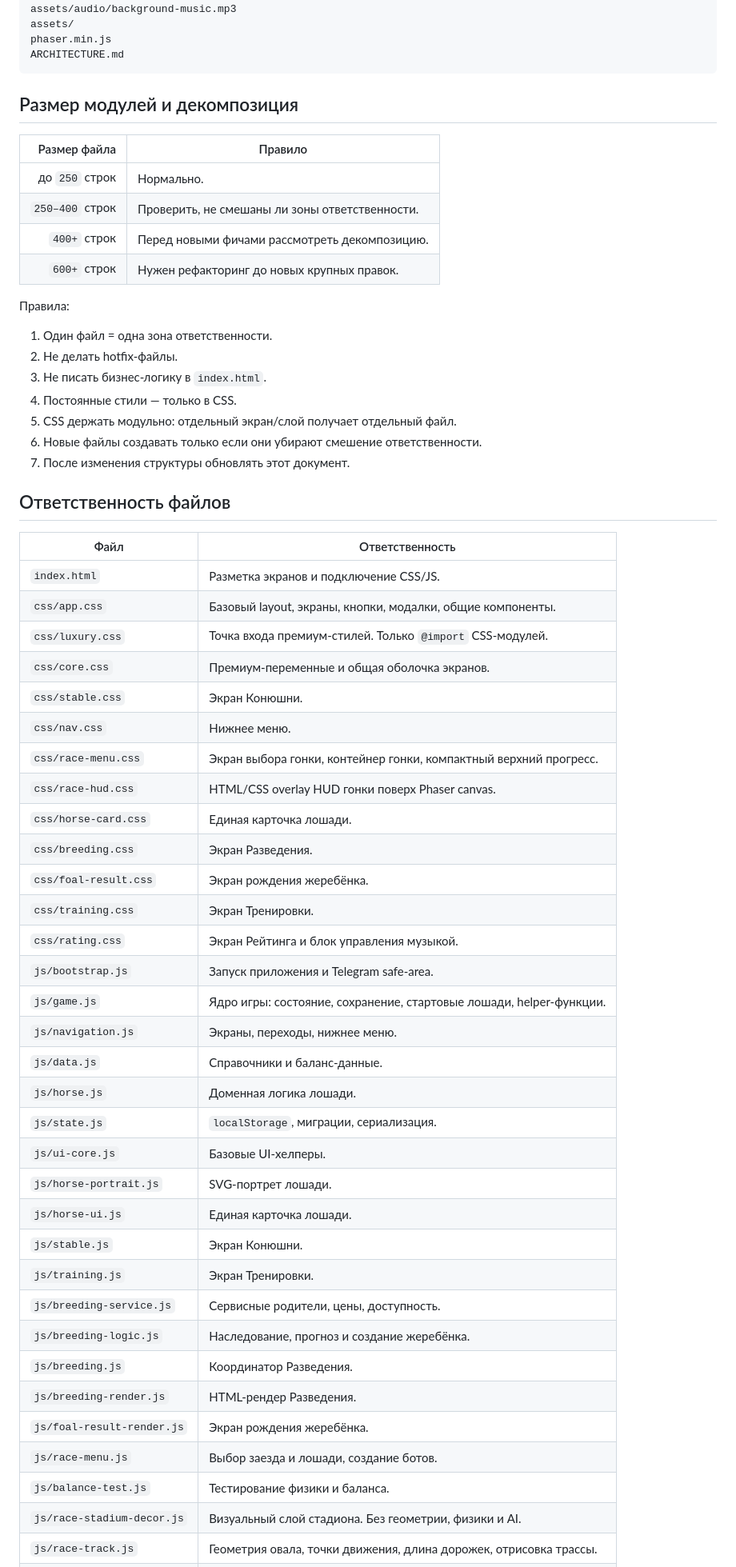
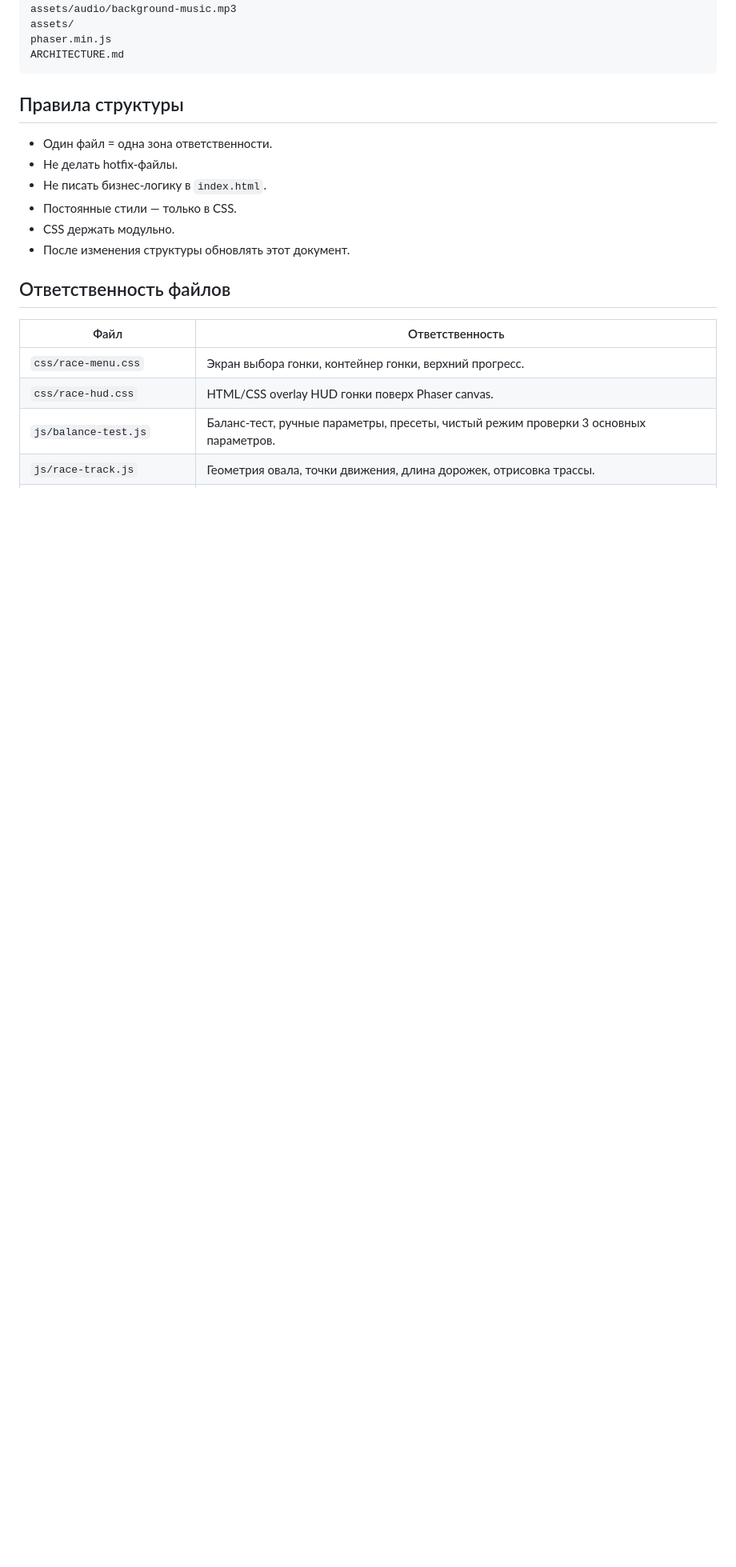
Before and after one commit to Eskoff93/Skachki, a Markdown page: ARCHITECTURE.md, the part around one of its changes. Shown at 80% size. GitHub-like rendering; blank space fills up the shorter version.

````diff
--- a/ARCHITECTURE.md
+++ b/ARCHITECTURE.md
@@ -56,59 +56,20 @@ phaser.min.js
 ARCHITECTURE.md
 ```
 
-## Размер модулей и декомпозиция
+## Правила структуры
 
-| Размер файла | Правило |
-|---:|---|
-| до `250` строк | Нормально. |
-| `250–400` строк | Проверить, не смешаны ли зоны ответственности. |
-| `400+` строк | Перед новыми фичами рассмотреть декомпозицию. |
-| `600+` строк | Нужен рефакторинг до новых крупных правок. |
-
-Правила:
-
-1. Один файл = одна зона ответственности.
-2. Не делать hotfix-файлы.
-3. Не писать бизнес-логику в `index.html`.
-4. Постоянные стили — только в CSS.
-5. CSS держать модульно: отдельный экран/слой получает отдельный файл.
-6. Новые файлы создавать только если они убирают смешение ответственности.
-7. После изменения структуры обновлять этот документ.
+- Один файл = одна зона ответственности.
+- Не делать hotfix-файлы.
+- Не писать бизнес-логику в `index.html`.
+- Постоянные стили — только в CSS.
+- CSS держать модульно.
+- После изменения структуры обновлять этот документ.
 
 ## Ответственность файлов
 
 | Файл | Ответственность |
 |---|---|
-| `index.html` | Разметка экранов и подключение CSS/JS. |
-| `css/app.css` | Базовый layout, экраны, кнопки, модалки, общие компоненты. |
-| `css/luxury.css` | Точка входа премиум-стилей. Только `@import` CSS-модулей. |
-| `css/core.css` | Премиум-переменные и общая оболочка экранов. |
-| `css/stable.css` | Экран Конюшни. |
-| `css/nav.css` | Нижнее меню. |
-| `css/race-menu.css` | Экран выбора гонки, контейнер гонки, компактный верхний прогресс. |
+| `css/race-menu.css` | Экран выбора гонки, контейнер гонки, верхний прогресс. |
 | `css/race-hud.css` | HTML/CSS overlay HUD гонки поверх Phaser canvas. |
-| `css/horse-card.css` | Единая карточка лошади. |
-| `css/breeding.css` | Экран Разведения. |
-| `css/foal-result.css` | Экран рождения жеребёнка. |
-| `css/training.css` | Экран Тренировки. |
-| `css/rating.css` | Экран Рейтинга и блок управления музыкой. |
-| `js/bootstrap.js` | Запуск приложения и Telegram safe-area. |
-| `js/game.js` | Ядро игры: состояние, сохранение, стартовые лошади, helper-функции. |
-| `js/navigation.js` | Экраны, переходы, нижнее меню. |
-| `js/data.js` | Справочники и баланс-данные. |
-| `js/horse.js` | Доменная логика лошади. |
-| `js/state.js` | `localStorage`, миграции, сериализация. |
-| `js/ui-core.js` | Базовые UI-хелперы. |
-| `js/horse-portrait.js` | SVG-портрет лошади. |
-| `js/horse-ui.js` | Единая карточка лошади. |
-| `js/stable.js` | Экран Конюшни. |
-| `js/training.js` | Экран Тренировки. |
-| `js/breeding-service.js` | Сервисные родители, цены, доступность. |
-| `js/breeding-logic.js` | Наследование, прогноз и создание жеребёнка. |
-| `js/breeding.js` | Координатор Разведения. |
-| `js/breeding-render.js` | HTML-рендер Разведения. |
-| `js/foal-result-render.js` | Экран рождения жеребёнка. |
-| `js/race-menu.js` | Выбор заезда и лошади, создание ботов. |
-| `js/balance-test.js` | Тестирование физики и баланса. |
-| `js/race-stadium-decor.js` | Визуальный слой стадиона. Без геометрии, физики и AI. |
+| `js/balance-test.js` | Баланс-тест, ручные параметры, пресеты, чистый режим проверки 3 основных параметров. |
 | `js/race-track.js` | Геометрия овала, точки движения, длина дорожек, отрисовка трассы. |
````
Also changed, not shown: other parts of ARCHITECTURE.md (+30 -49 lines).
